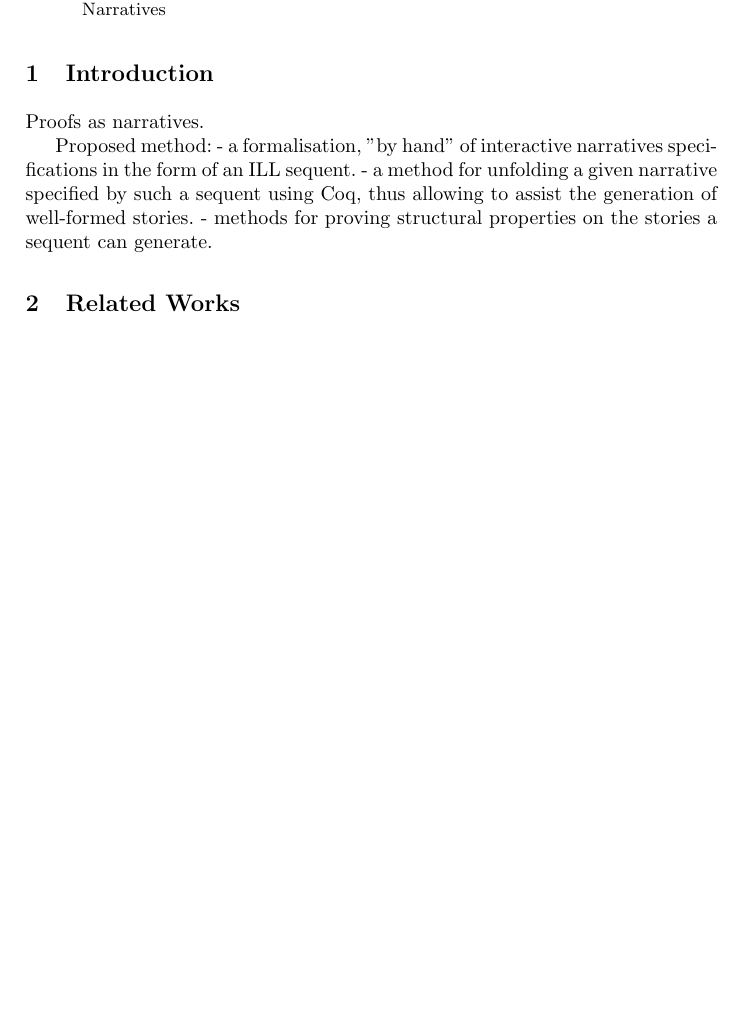
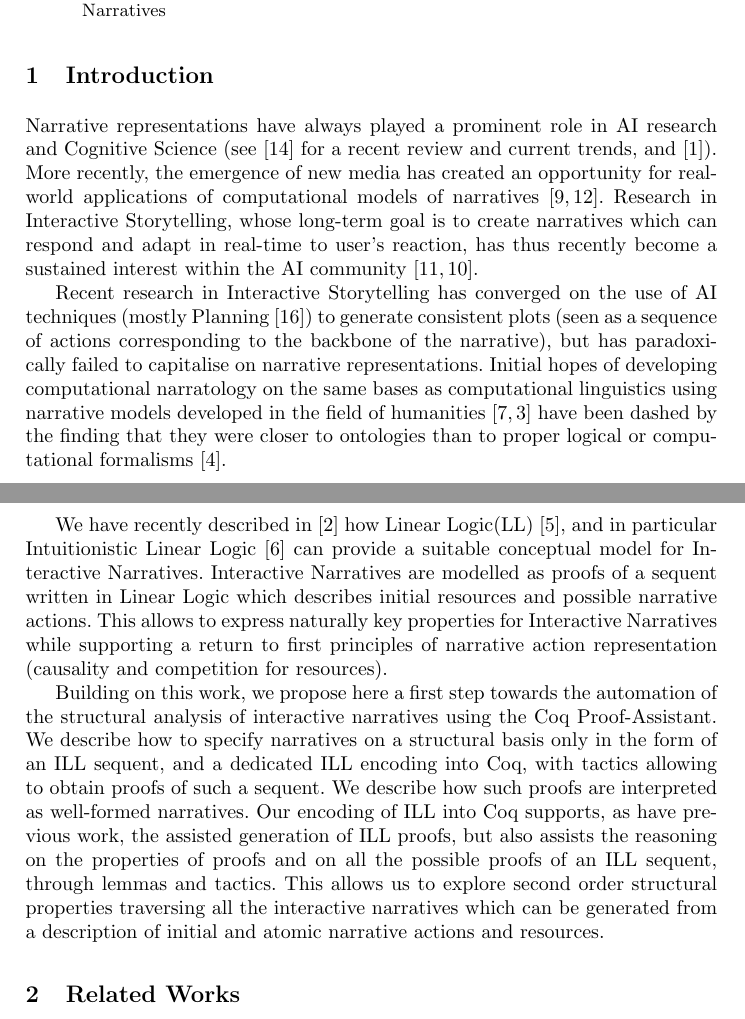
Before and after one commit to Matafou/ill_narratives, a LaTeX paper (Submission/ITP2011_Coq_Emma.tex): part of page 1 of 9 before the commit and two parts of pages 1 and 2 of 10 after it, the two joined at a grey line, cut so that both start at the same text, the shorter picture padded with empty space. Compiled offline with pdfLaTeX; a LaTeX package or settings file that is missing is left out.

Commit message:
intro
git-svn-id: svn+ssh://cplex.ensiie.fr/home/julien.forest/svnpub/ill_coq@61 c0685fd8-6de5-4121-bad2-4297bca5a80f

```diff
--- a/Submission/ITP2011_Coq_Emma.tex
+++ b/Submission/ITP2011_Coq_Emma.tex
@@ -74,12 +74,15 @@ More specifically, we describe a method for modelling narrative resources and ac
 
 
 \section{Introduction}
-Proofs as narratives.
+%
+Narrative representations have always played a prominent role in AI research and Cognitive Science (see~\cite{Richards09} for a recent review and current trends, and~\cite{AAAI10}). More recently, the emergence of new media has created an opportunity for real-world applications of computational models of narratives~\cite{Laurel93,Murray98}. Research in Interactive Storytelling, whose long-term goal is to create narratives which can respond and adapt in real-time to user's reaction, has thus recently become a sustained interest within the AI community~\cite{AAAI07,AAAI09}.
 
-Proposed method:
-- a formalisation, "by hand" of interactive narratives specifications in the form of an ILL sequent.
-- a method for unfolding a given narrative specified by such a sequent using Coq, thus allowing to assist the generation of well-formed stories.
-- methods for proving structural properties on the stories a sequent can generate.
+Recent research in Interactive Storytelling has converged on the use of AI techniques (mostly Planning~\cite{Young99}) to generate consistent plots (seen as a sequence of actions corresponding to the backbone of the narrative), but has paradoxically failed to capitalise on narrative representations. Initial hopes of developing computational narratology on the same bases as computational linguistics using narrative models developed in the field of humanities~\cite{Greimas66,Bremond73} have been dashed by the finding that they were closer to ontologies than to proper logical or computational formalisms~\cite{Cavazza06}.
+
+We have recently described in~\cite{bosser10} how Linear Logic(LL)~\cite{GirardTCS87}, and in particular Intuitionistic Linear Logic~\cite{GirardILL87} can provide a suitable conceptual model for Interactive Narratives. Interactive Narratives are modelled as proofs of a sequent written in Linear Logic which describes initial resources and possible narrative actions. This allows to express naturally key properties for Interactive Narratives while supporting a return to first principles of narrative action representation (causality and competition for resources).
+
+%a affiner/preciser. ce paragraphe doit etre accrocheur pour la communaute.
+Building on this work, we propose here a first step towards the automation of the structural analysis of interactive narratives using the Coq Proof-Assistant. We describe how to specify narratives on a structural basis only in the form of an ILL sequent, and a dedicated ILL encoding into Coq, with tactics allowing to obtain proofs of such a sequent. We describe how such proofs are interpreted as well-formed narratives. Our encoding of ILL into Coq supports, as have previous work, the assisted generation of ILL proofs, but also assists the reasoning on the properties of proofs and on all the possible proofs of an ILL sequent, through lemmas and tactics. This allows us to explore second order structural properties traversing all the interactive narratives which can be generated from a description of initial and atomic narrative actions and resources.
 
 %Further work: tactics based on patterns of use.
 \section{Related Works}
```
